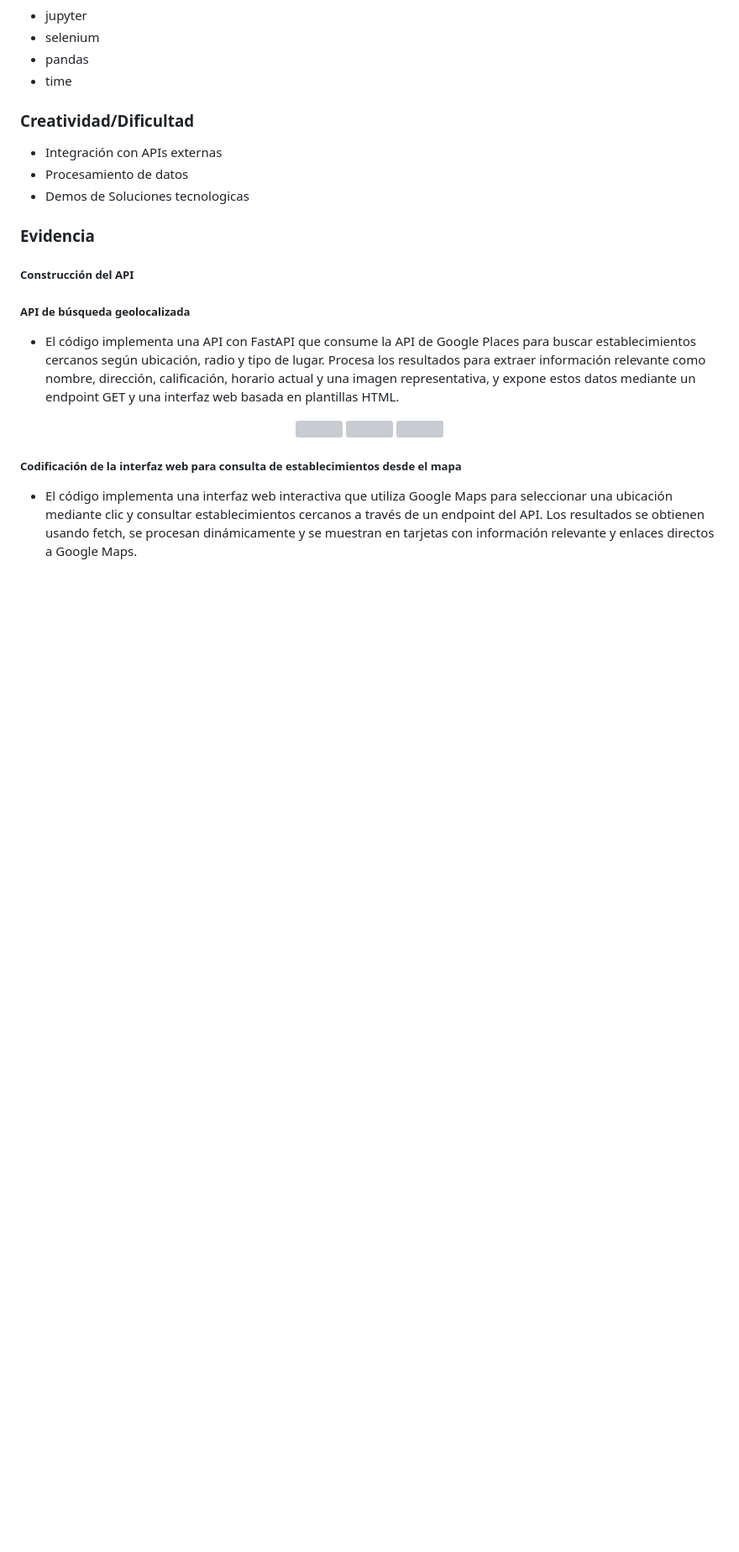
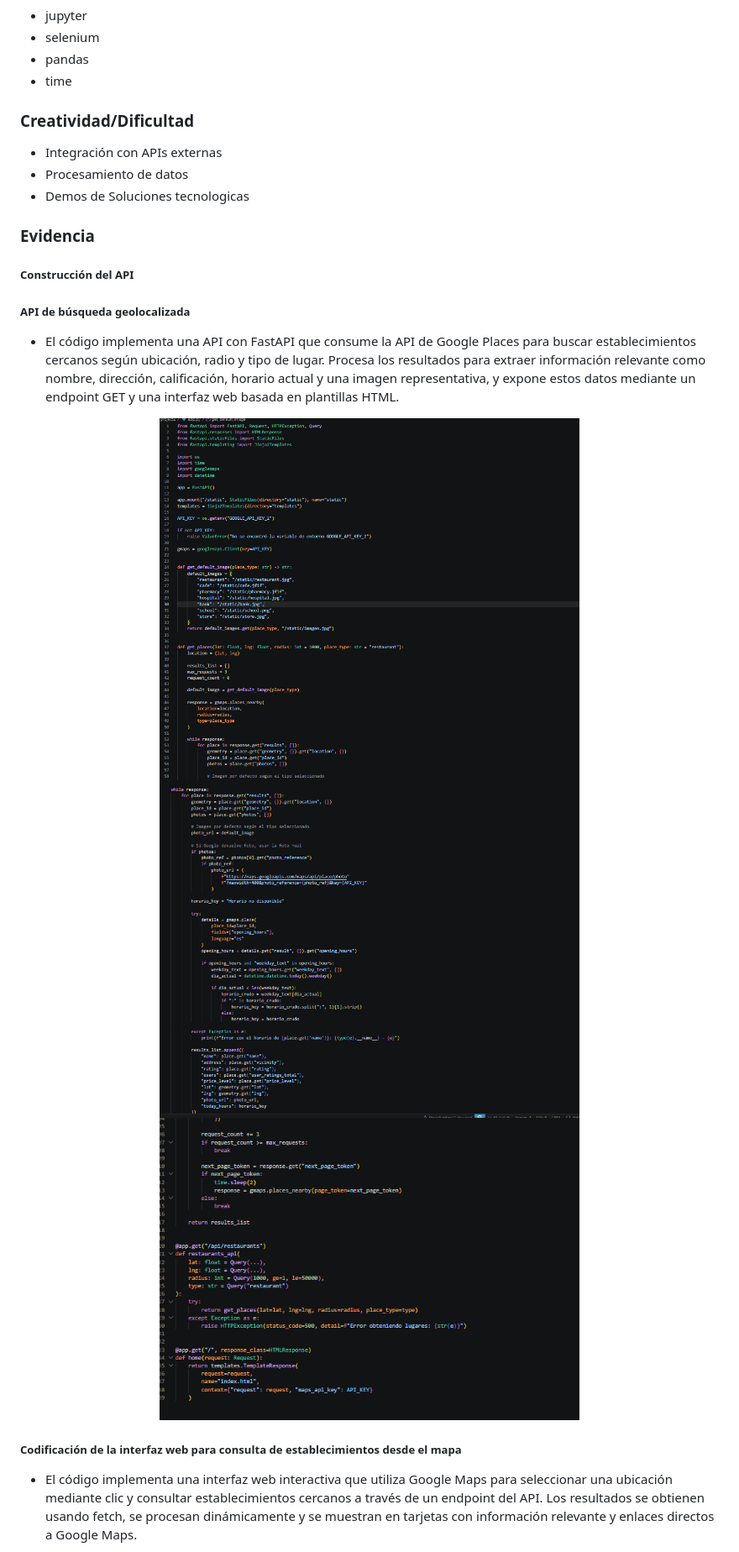
Before and after one commit to DiegoSuntaxi/project2, a Markdown page: README.md, the part around one of its changes. Shown at 84% size. Drawn GitHub-style; blank space fills up the shorter version; grey boxes are pictures that could not be loaded.

```diff
--- a/README.md
+++ b/README.md
@@ -75,9 +75,9 @@ Diseñar, construir y desplegar un API funcional, aplicando buenas prácticas de
 <li>El código implementa una API con FastAPI que consume la API de Google Places para buscar establecimientos cercanos según ubicación, radio y tipo de lugar. Procesa los resultados para extraer información relevante como nombre, dirección, calificación, horario actual y una imagen representativa, y expone estos datos mediante un endpoint GET y una interfaz web basada en plantillas HTML.</li>
 </ul>
 <p align="center">
-  <img src="Evidencias/Parte1_10.png" width="500">
-  <img src="Evidencias/Parte1_11.png" width="500">
-  <img src="Evidencias/Parte1_12.png" width="500">
+  <img src="Evidencias/Parte1_10.PNG" width="500">
+  <img src="Evidencias/Parte1_11.PNG" width="500">
+  <img src="Evidencias/Parte1_12.PNG" width="500">
 
 </p>
 <h5>Codificación de la interfaz web para consulta de establecimientos desde el mapa</h5>
```
Also changed, not shown: other parts of README.md (+4 -4 lines).
